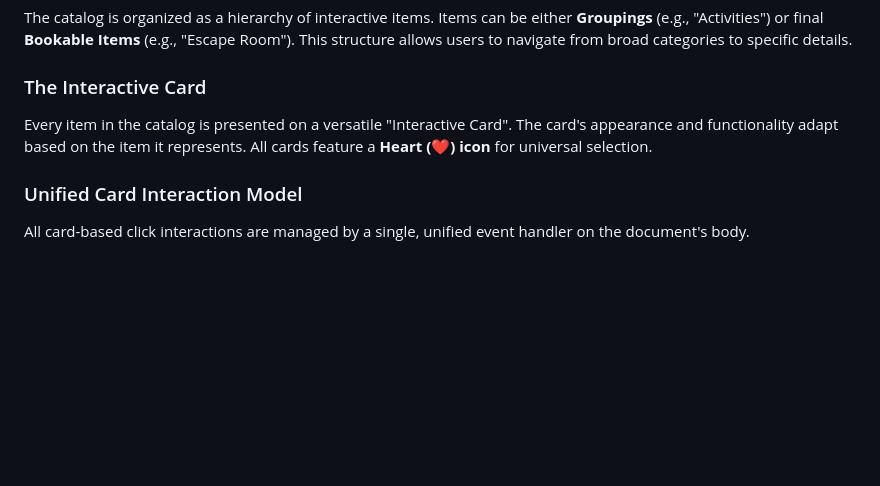
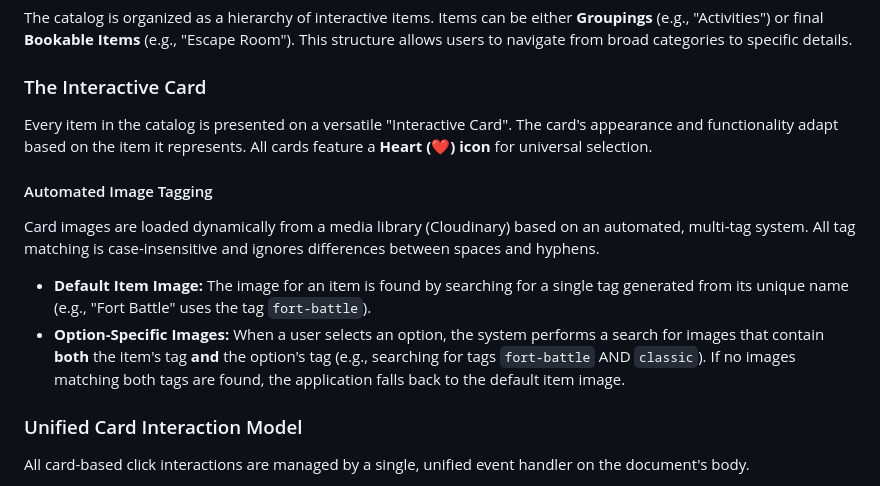
Before and after one commit to tylermystery/builder, a Markdown page: spec_sheet.md, the part around the change printed below. GitHub-like rendering; blank space fills up the shorter version.

```diff
--- a/spec_sheet.md
+++ b/spec_sheet.md
@@ -27,6 +26,11 @@ The catalog is organized as a hierarchy of interactive items. Items can be eithe
 ### The Interactive Card
 Every item in the catalog is presented on a versatile "Interactive Card". The card's appearance and functionality adapt based on the item it represents. All cards feature a **Heart (❤️) icon** for universal selection.
 
+#### Automated Image Tagging
+Card images are loaded dynamically from a media library (Cloudinary) based on an automated, multi-tag system. All tag matching is case-insensitive and ignores differences between spaces and hyphens.
+* **Default Item Image:** The image for an item is found by searching for a single tag generated from its unique name (e.g., "Fort Battle" uses the tag `fort-battle`).
+* **Option-Specific Images:** When a user selects an option, the system performs a search for images that contain **both** the item's tag **and** the option's tag (e.g., searching for tags `fort-battle` AND `classic`). If no images matching both tags are found, the application falls back to the default item image.
+
 ### Unified Card Interaction Model
 All card-based click interactions are managed by a single, unified event handler on the document's body.
 * The handler uses event delegation to capture all clicks and identify the target element (e.g., a button or icon).
```
Also changed, not shown: other parts of spec_sheet.md (+1 -2 lines).
